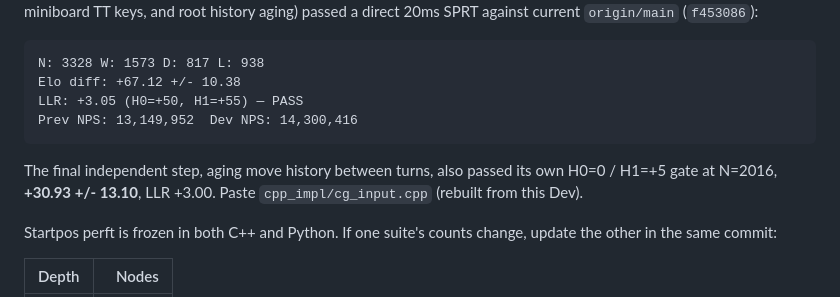
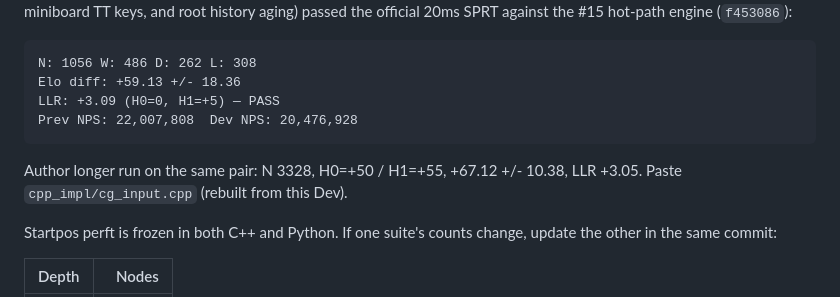
Before and after one commit to nathanWolo/crossfish, a Markdown page: README.md, the part around one of its changes. Rendered like a GitHub page.

Commit message:
Record the independent 20ms SPRT pass for the round-3 bundle.
Merge-host gate vs f453086: N=1056, +59.13 Elo, LLR +3.09.

Co-authored-by: Cursor <cursoragent@cursor.com>

````diff
--- a/README.md
+++ b/README.md
@@ -222,16 +222,16 @@ On 2026-09-07, the round-3 bundle (aspiration reset, ternary-index LUT,
 compact search board, canonical decided-miniboard TT keys, and root history
-aging) passed a direct 20ms SPRT against current `origin/main` (`f453086`):
+aging) passed the official 20ms SPRT against the #15 hot-path engine
+(`f453086`):
 
 ```text
-N: 3328 W: 1573 D: 817 L: 938
-Elo diff: +67.12 +/- 10.38
-LLR: +3.05 (H0=+50, H1=+55) — PASS
-Prev NPS: 13,149,952  Dev NPS: 14,300,416
+N: 1056 W: 486 D: 262 L: 308
+Elo diff: +59.13 +/- 18.36
+LLR: +3.09 (H0=0, H1=+5) — PASS
+Prev NPS: 22,007,808  Dev NPS: 20,476,928
 ```
 
-The final independent step, aging move history between turns, also passed its
-own H0=0 / H1=+5 gate at N=2016, **+30.93 +/- 13.10**, LLR +3.00. Paste
-`cpp_impl/cg_input.cpp` (rebuilt from this Dev).
+Author longer run on the same pair: N 3328, H0=+50 / H1=+55, +67.12 +/- 10.38,
+LLR +3.05. Paste `cpp_impl/cg_input.cpp` (rebuilt from this Dev).
 
 Startpos perft is frozen in both C++ and Python. If one suite's counts change, update the other in the same commit:
 
````
Also changed, not shown: other parts of README.md (+1 -1 lines), improvement_log.md (+13 -3 lines).
